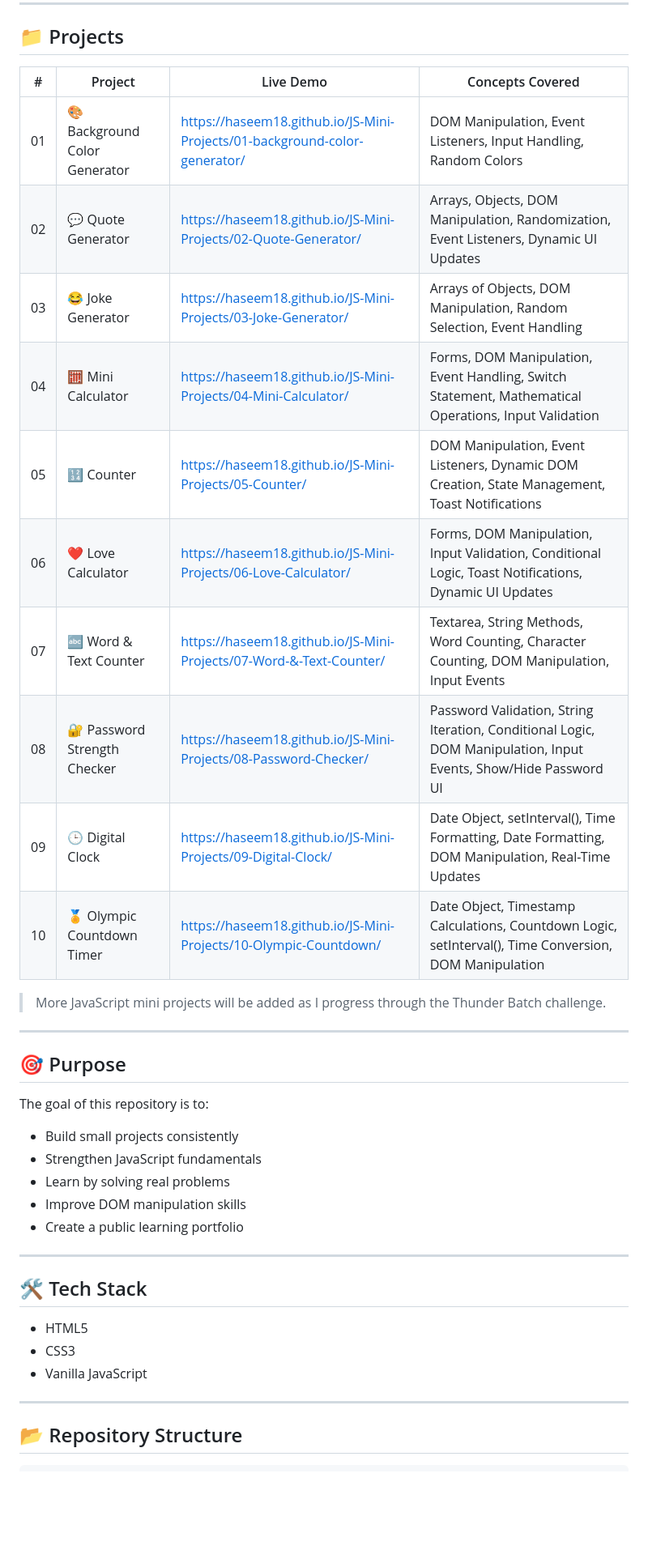
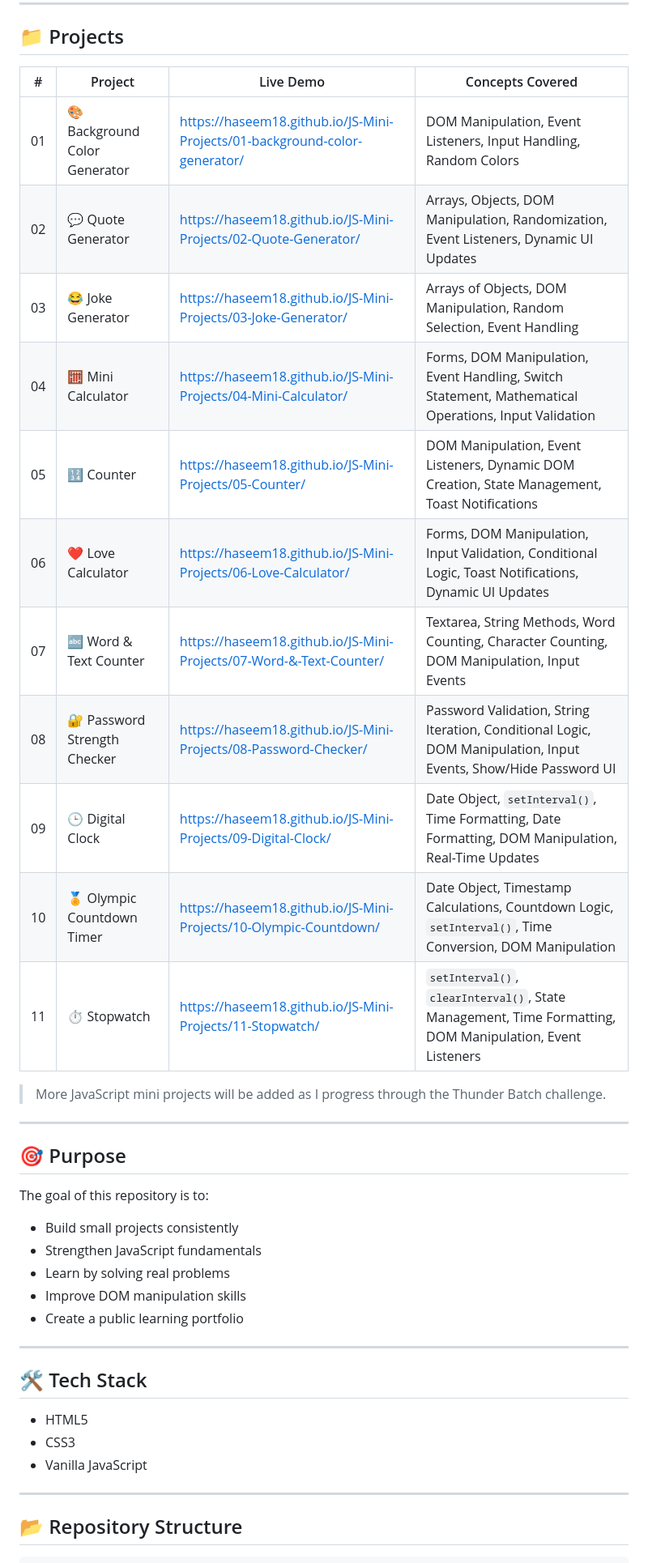
Before and after one commit to Haseem18/JS-Mini-Projects, a Markdown page: README.md, the part around one of its changes. Shown at 81% size. GitHub-like rendering; blank space fills up the shorter version.

Commit message:
Revise project table and formatting in README
Updated project list and formatting in README.md.

```diff
--- a/README.md
+++ b/README.md
@@ -10,18 +10,19 @@ Each project focuses on mastering a specific JavaScript concept through hands-on
 
 ## 📁 Projects
 
-| # | Project | Live Demo | Concepts Covered |
-| -- | ------- | --------- | ---------------- |
-| 01 | 🎨 Background Color Generator | https://haseem18.github.io/JS-Mini-Projects/01-background-color-generator/ | DOM Manipulation, Event Listeners, Input Handling, Random Colors |
-| 02 | 💬 Quote Generator | https://haseem18.github.io/JS-Mini-Projects/02-Quote-Generator/ | Arrays, Objects, DOM Manipulation, Randomization, Event Listeners, Dynamic UI Updates |
-| 03 | 😂 Joke Generator | https://haseem18.github.io/JS-Mini-Projects/03-Joke-Generator/ | Arrays of Objects, DOM Manipulation, Random Selection, Event Handling |
-| 04 | 🧮 Mini Calculator | https://haseem18.github.io/JS-Mini-Projects/04-Mini-Calculator/ | Forms, DOM Manipulation, Event Handling, Switch Statement, Mathematical Operations, Input Validation |
-| 05 | 🔢 Counter | https://haseem18.github.io/JS-Mini-Projects/05-Counter/ | DOM Manipulation, Event Listeners, Dynamic DOM Creation, State Management, Toast Notifications |
-| 06 | ❤️ Love Calculator | https://haseem18.github.io/JS-Mini-Projects/06-Love-Calculator/ | Forms, DOM Manipulation, Input Validation, Conditional Logic, Toast Notifications, Dynamic UI Updates |
-| 07 | 🔤 Word & Text Counter | https://haseem18.github.io/JS-Mini-Projects/07-Word-&-Text-Counter/ | Textarea, String Methods, Word Counting, Character Counting, DOM Manipulation, Input Events |
-| 08 | 🔐 Password Strength Checker | https://haseem18.github.io/JS-Mini-Projects/08-Password-Checker/ | Password Validation, String Iteration, Conditional Logic, DOM Manipulation, Input Events, Show/Hide Password UI |
-| 09 | 🕒 Digital Clock | https://haseem18.github.io/JS-Mini-Projects/09-Digital-Clock/ | Date Object, setInterval(), Time Formatting, Date Formatting, DOM Manipulation, Real-Time Updates |
-| 10 | 🏅 Olympic Countdown Timer | https://haseem18.github.io/JS-Mini-Projects/10-Olympic-Countdown/ | Date Object, Timestamp Calculations, Countdown Logic, setInterval(), Time Conversion, DOM Manipulation |
+| #  | Project                       | Live Demo                                                                  | Concepts Covered                                                                                                |
+| -- | ----------------------------- | -------------------------------------------------------------------------- | --------------------------------------------------------------------------------------------------------------- |
+| 01 | 🎨 Background Color Generator | https://haseem18.github.io/JS-Mini-Projects/01-background-color-generator/ | DOM Manipulation, Event Listeners, Input Handling, Random Colors                                                |
+| 02 | 💬 Quote Generator            | https://haseem18.github.io/JS-Mini-Projects/02-Quote-Generator/            | Arrays, Objects, DOM Manipulation, Randomization, Event Listeners, Dynamic UI Updates                           |
+| 03 | 😂 Joke Generator             | https://haseem18.github.io/JS-Mini-Projects/03-Joke-Generator/             | Arrays of Objects, DOM Manipulation, Random Selection, Event Handling                                           |
+| 04 | 🧮 Mini Calculator            | https://haseem18.github.io/JS-Mini-Projects/04-Mini-Calculator/            | Forms, DOM Manipulation, Event Handling, Switch Statement, Mathematical Operations, Input Validation            |
+| 05 | 🔢 Counter                    | https://haseem18.github.io/JS-Mini-Projects/05-Counter/                    | DOM Manipulation, Event Listeners, Dynamic DOM Creation, State Management, Toast Notifications                  |
+| 06 | ❤️ Love Calculator            | https://haseem18.github.io/JS-Mini-Projects/06-Love-Calculator/            | Forms, DOM Manipulation, Input Validation, Conditional Logic, Toast Notifications, Dynamic UI Updates           |
+| 07 | 🔤 Word & Text Counter        | https://haseem18.github.io/JS-Mini-Projects/07-Word-&-Text-Counter/        | Textarea, String Methods, Word Counting, Character Counting, DOM Manipulation, Input Events                     |
+| 08 | 🔐 Password Strength Checker  | https://haseem18.github.io/JS-Mini-Projects/08-Password-Checker/           | Password Validation, String Iteration, Conditional Logic, DOM Manipulation, Input Events, Show/Hide Password UI |
+| 09 | 🕒 Digital Clock              | https://haseem18.github.io/JS-Mini-Projects/09-Digital-Clock/              | Date Object, `setInterval()`, Time Formatting, Date Formatting, DOM Manipulation, Real-Time Updates             |
+| 10 | 🏅 Olympic Countdown Timer    | https://haseem18.github.io/JS-Mini-Projects/10-Olympic-Countdown/          | Date Object, Timestamp Calculations, Countdown Logic, `setInterval()`, Time Conversion, DOM Manipulation        |
+| 11 | ⏱️ Stopwatch                  | https://haseem18.github.io/JS-Mini-Projects/11-Stopwatch/                  | `setInterval()`, `clearInterval()`, State Management, Time Formatting, DOM Manipulation, Event Listeners        |
 
 > More JavaScript mini projects will be added as I progress through the Thunder Batch challenge.
 
@@ -31,19 +32,19 @@ Each project focuses on mastering a specific JavaScript concept through hands-on
 
 The goal of this repository is to:
 
-- Build small projects consistently
-- Strengthen JavaScript fundamentals
-- Learn by solving real problems
-- Improve DOM manipulation skills
-- Create a public learning portfolio
+* Build small projects consistently
+* Strengthen JavaScript fundamentals
+* Learn by solving real problems
+* Improve DOM manipulation skills
+* Create a public learning portfolio
 
 ---
 
 ## 🛠️ Tech Stack
 
-- HTML5
-- CSS3
-- Vanilla JavaScript
+* HTML5
+* CSS3
+* Vanilla JavaScript
 
 ---
 
```
Also changed, not shown: other parts of README.md (+3 -2 lines).
